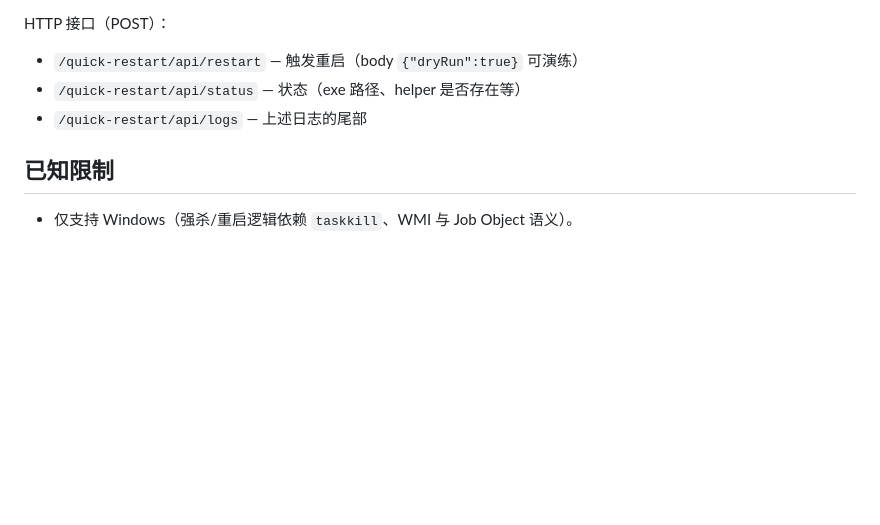
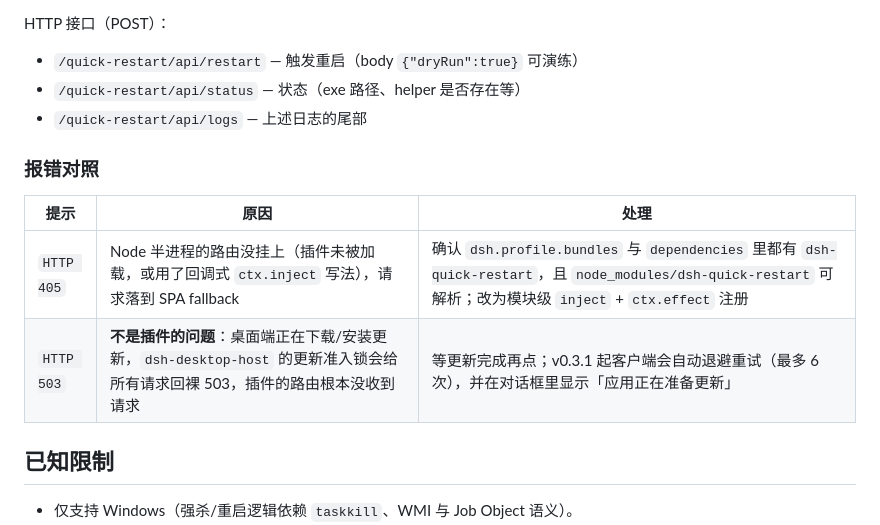
Before and after one commit to luci-www/dsh-quick-restart, a Markdown page: README_ZH.md, the part around the change. GitHub-like rendering; blank space fills up the shorter version.

Commit message:
Document 405 and 503 causes; retry note for v0.3.1

```diff
--- a/README_ZH.md
+++ b/README_ZH.md
@@ -87,6 +87,13 @@ HTTP 接口（POST）：
 - `/quick-restart/api/status` — 状态（exe 路径、helper 是否存在等）
 - `/quick-restart/api/logs` — 上述日志的尾部
 
+### 报错对照
+
+| 提示 | 原因 | 处理 |
+|---|---|---|
+| `HTTP 405` | Node 半进程的路由没挂上（插件未被加载，或用了回调式 `ctx.inject` 写法），请求落到 SPA fallback | 确认 `dsh.profile.bundles` 与 `dependencies` 里都有 `dsh-quick-restart`，且 `node_modules/dsh-quick-restart` 可解析；改为模块级 `inject` + `ctx.effect` 注册 |
+| `HTTP 503` | **不是插件的问题**：桌面端正在下载/安装更新，`dsh-desktop-host` 的更新准入锁会给所有请求回裸 503，插件的路由根本没收到请求 | 等更新完成再点；v0.3.1 起客户端会自动退避重试（最多 6 次），并在对话框里显示「应用正在准备更新」 |
+
 ## 已知限制
 
 - 仅支持 Windows（强杀/重启逻辑依赖 `taskkill`、WMI 与 Job Object 语义）。
```
